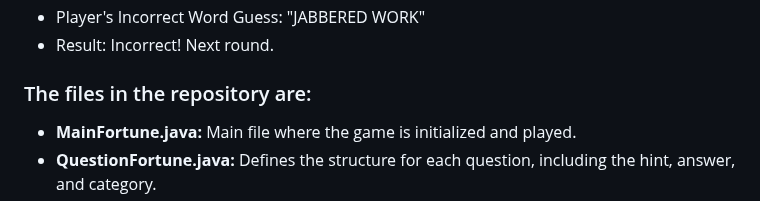
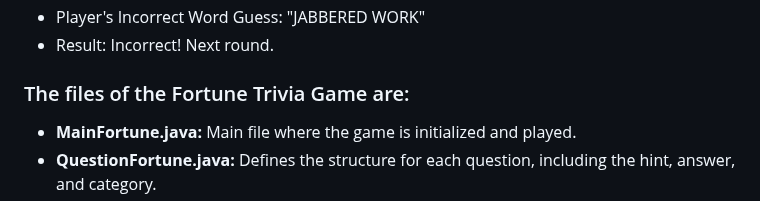
Before and after one commit to LeonAaron/Portfolio, a Markdown page: Fortune Trivia Game/README.md, the part around the change. GitHub-like rendering.

```diff
--- a/Fortune Trivia Game/README.md
+++ b/Fortune Trivia Game/README.md
@@ -100,7 +100,7 @@ game.play();
 - Player's Incorrect Word Guess: "JABBERED WORK"
 - Result: Incorrect! Next round.
 
-### The files in the repository are:
+### The files of the Fortune Trivia Game are:
 
 - **MainFortune.java:** Main file where the game is initialized and played.
 - **QuestionFortune.java:** Defines the structure for each question, including the hint, answer, and category.
```
